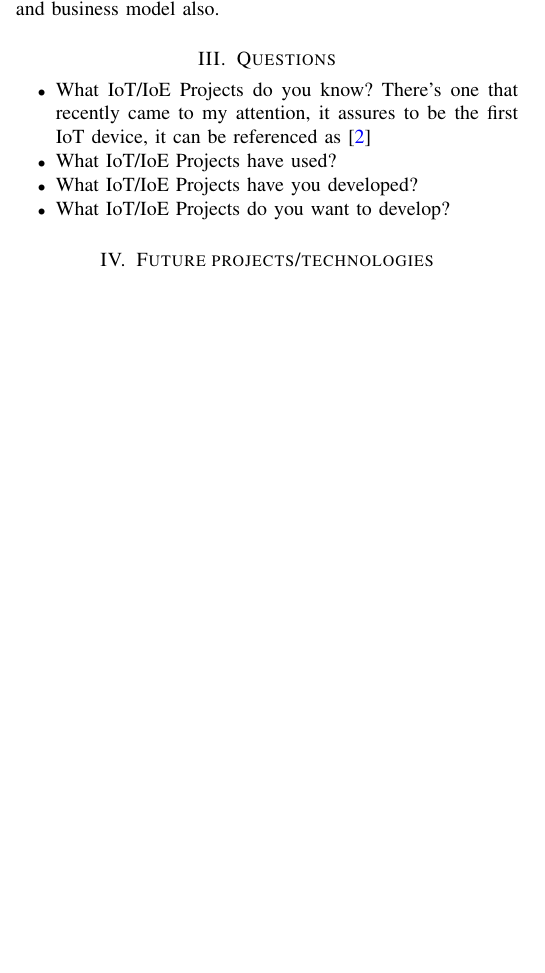
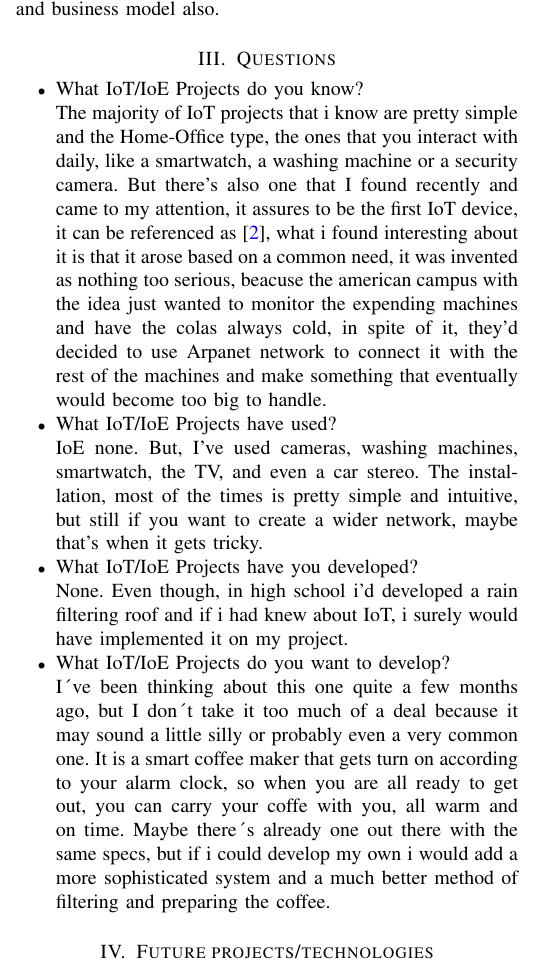
Before and after one commit to brancerc/Transmision-de-datos, a LaTeX paper (IoT/ejemploLatex.tex): part of one column of the page before the commit and part of one column of page 1 of 2 after it, cut so that both start at the same text, the shorter picture padded with empty space. Compiled offline with pdfLaTeX.

Commit message:
Questions finished

```diff
--- a/IoT/ejemploLatex.tex
+++ b/IoT/ejemploLatex.tex
@@ -84,10 +84,36 @@ The main difference between IoT and IoE is that in IoE human intervention is nee
 \section{Questions }\label{systemModel}
 \begin{itemize}
      \item What IoT/IoE Projects do you know?
-     There's one that recently came to my attention, it assures to be the first IoT device, it can be referenced as \cite{xu2015animal}
+
+     The majority of IoT projects that i know are pretty simple and the Home-Office type, the ones that
+     you interact with daily, like a smartwatch, a washing machine or a security camera.
+     But there's also one that I found recently and came to my attention, it assures to be the first IoT device, it can be referenced as \cite{xu2015animal},
+     what i found interesting about it is that it arose based on a common need, it was invented
+     as nothing too serious, beacuse the american campus with the idea just wanted to monitor the expending
+     machines and have the colas always cold, in spite of it, they'd decided to use Arpanet network to connect it
+     with the rest of the machines and make something that eventually would become too big to handle.
+
      \item What IoT/IoE Projects have used?
+
+     IoE none. But, I've used cameras, washing machines, smartwatch, the TV, and even a car stereo.
+     The installation, most of the times is pretty simple and intuitive, but still
+     if you want to create a wider network, maybe that's when it gets tricky.
+
      \item What IoT/IoE Projects have you developed?
+
+     None. Even though, in high school i'd developed a rain filtering roof and if i had knew
+     about IoT, i surely would have implemented it on my project.
+
      \item What IoT/IoE Projects do you want to develop?
+
+     I´ve been thinking about this one quite a few months ago, but I don´t take it too much
+     of a deal because it may sound a little silly or probably even a very common one. It is a
+     smart coffee maker that gets turn on according to your alarm clock, so when you are all
+     ready to get out, you can carry your coffe with you, all warm and on time.
+     Maybe there´s already one out there with the same specs, but if i could develop my own i would
+     add a more sophisticated system and a much better method of filtering and preparing
+     the coffee.
+
 \end{itemize}
 
 
```
Also changed, not shown: IoT/ejemploLatex.tex (4 more changed lines), 6 other files.
